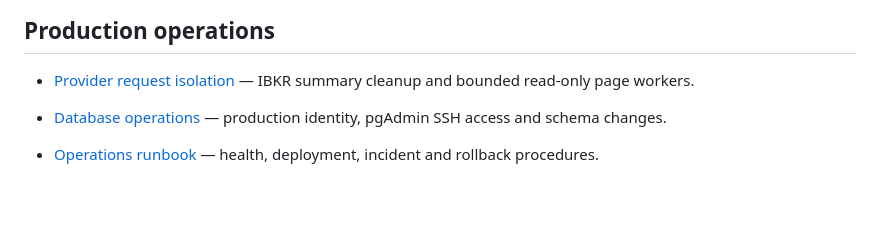
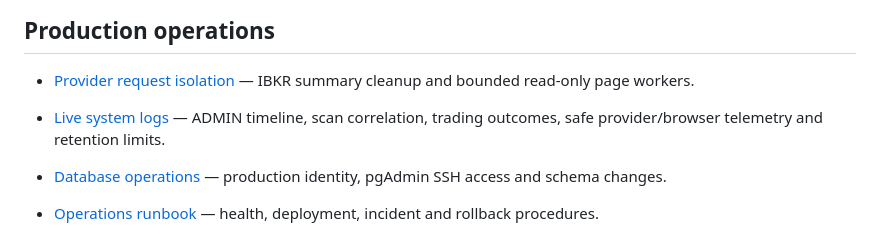
Before and after one commit to mohamdhassa/atlas-markets, a Markdown page: docs/DOCUMENTATION_INDEX.md, the part around the change. Rendered like a GitHub page; blank space fills up the shorter version.

Commit message:
docs: explain live log coverage and deployment

```diff
--- a/docs/DOCUMENTATION_INDEX.md
+++ b/docs/DOCUMENTATION_INDEX.md
@@ -31,6 +31,7 @@ This index is the entry point for the canonical `v1.0.0` baseline at Git commit
 ## Production operations
 
 - [Provider request isolation](RELEASE_V1_PROVIDER_REQUEST_ISOLATION.md) — IBKR summary cleanup and bounded read-only page workers.
+- [Live system logs](LIVE_SYSTEM_LOGS.md) — ADMIN timeline, scan correlation, trading outcomes, safe provider/browser telemetry and retention limits.
 
 - [Database operations](DATABASE_OPERATIONS.md) — production identity, pgAdmin SSH access and schema changes.
 - [Operations runbook](OPERATIONS_RUNBOOK.md) — health, deployment, incident and rollback procedures.
```
Also changed, not shown: docs/LIVE_SYSTEM_LOGS.md (added, +77 -0 lines).
